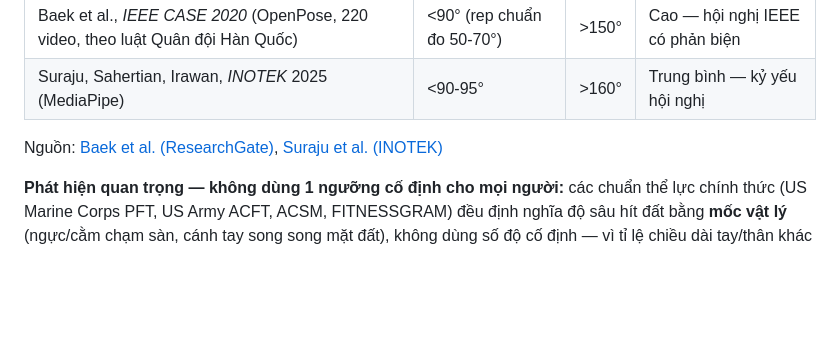
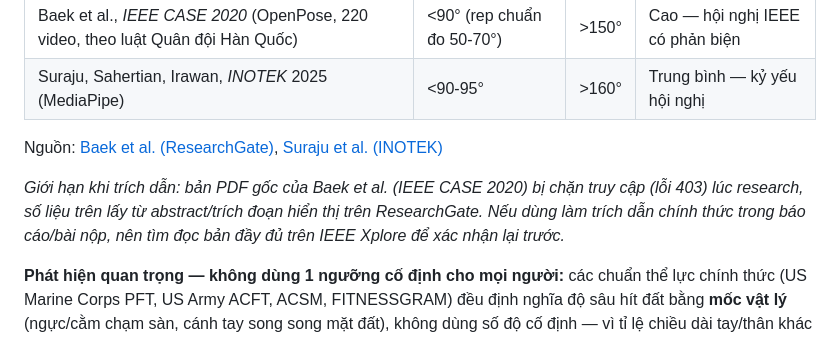
Before and after one commit to Justinbiahoi-coding/FitDuel, a Markdown page: docs/pose_estimation_spec.md, the part around the change. Drawn GitHub-style; blank space fills up the shorter version.

Commit message:
docs: ghi rõ giới hạn trích dẫn Baek et al. (chưa đọc được bản đầy đủ IEEE Xplore)

```diff
--- a/docs/pose_estimation_spec.md
+++ b/docs/pose_estimation_spec.md
@@ -39,6 +39,8 @@ Số 160°/90° lấy từ đối chiếu 2 nguồn, không phải tự đoán:
 
 Nguồn: [Baek et al. (ResearchGate)](https://www.researchgate.net/publication/347268585), [Suraju et al. (INOTEK)](https://proceeding.unpkediri.ac.id/index.php/inotek/article/download/7325/4906/28912)
 
+*Giới hạn khi trích dẫn: bản PDF gốc của Baek et al. (IEEE CASE 2020) bị chặn truy cập (lỗi 403) lúc research, số liệu trên lấy từ abstract/trích đoạn hiển thị trên ResearchGate. Nếu dùng làm trích dẫn chính thức trong báo cáo/bài nộp, nên tìm đọc bản đầy đủ trên IEEE Xplore để xác nhận lại trước.*
+
 **Phát hiện quan trọng — không dùng 1 ngưỡng cố định cho mọi người:** các chuẩn thể lực chính thức (US Marine Corps PFT, US Army ACFT, ACSM, FITNESSGRAM) đều định nghĩa độ sâu hít đất bằng **mốc vật lý** (ngực/cằm chạm sàn, cánh tay song song mặt đất), không dùng số độ cố định — vì tỉ lệ chiều dài tay/thân khác nhau cho ra góc khuỷu khác nhau ở cùng 1 độ sâu thật. Thêm vào đó, sai số đo góc khuỷu của MediaPipe/ML Kit so với motion capture thật vào khoảng **12-16°** ([MDPI 2026](https://www.mdpi.com/2076-3417/16/3/1202)), lớn hơn cả khoảng cách giữa các ngưỡng "hợp lý" khác nhau tìm được. Một dự án mã nguồn mở tương tự ([ai-personal-trainer](https://github.com/AYMANE-SNOUSSI/ai-personal-trainer)) đo "tay duỗi hết" ra 141-171° tùy người/góc quay, nên đã bỏ ngưỡng tuyệt đối, chuyển sang tính theo % biên độ chuyển động (ROM) của từng người.
 
 **Quyết định cho FitDuel:** 160°/90° ở trên là **ngưỡng dự phòng chung**, dùng tạm khi chưa hiệu chỉnh. Khi code tính năng F10 "Hướng dẫn chuẩn bị trước trận" (xem Vision Document), **bắt buộc** thêm bước hiệu chỉnh riêng từng người: cho người chơi tập mẫu 2-3 rep, ghi lại góc lớn nhất/nhỏ nhất thật của chính họ, rồi tính ngưỡng cá nhân theo % biên độ đó (ví dụ đỉnh ≥ min + 85% ROM, đáy ≤ min + 20% ROM) thay vì dùng số chung cho mọi người. Nên giữ thêm 1 ngưỡng sàn tuyệt đối ở đáy (~100-110°) để chống hiệu chỉnh gian lận (cố tình tập nông lúc calibrate để game dễ hơn).
```
